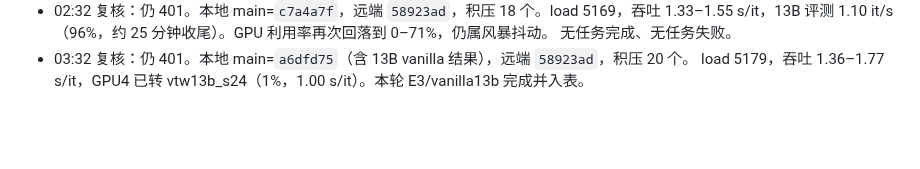
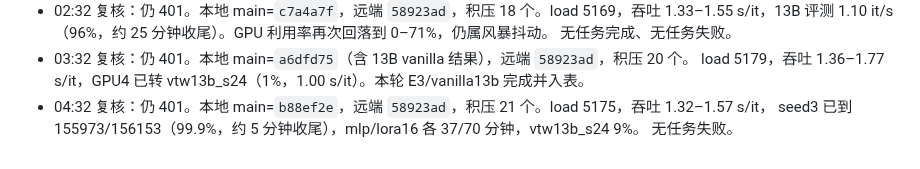
Before and after one commit to Inner-Magma/dpvr-pr-revision, a Markdown page: docs/revision/RESULTS.md, the part around the change. Rendered like a GitHub page; blank space fills up the shorter version.

Commit message:
docs(results): §15 04:32 推送复核

```diff
--- a/docs/revision/RESULTS.md
+++ b/docs/revision/RESULTS.md
@@ -809,3 +809,6 @@ E0 六项 2026-10-16 全部 `done`、`rc=0`，`reeval_vanilla7b` 耗时 4834.8 s
   无任务完成、无任务失败。
 - 03:32 复核：仍 401。本地 main=`a6dfd75`（含 13B vanilla 结果），远端 `58923ad`，积压 20 个。
   load 5179，吞吐 1.36–1.77 s/it，GPU4 已转 vtw13b_s24（1%，1.00 s/it）。本轮 E3/vanilla13b 完成并入表。
+- 04:32 复核：仍 401。本地 main=`b88ef2e`，远端 `58923ad`，积压 21 个。load 5175，吞吐 1.32–1.57 s/it，
+  seed3 已到 155973/156153（99.9%，约 5 分钟收尾），mlp/lora16 各 37/70 分钟，vtw13b_s24 9%。
+  无任务失败。
```
